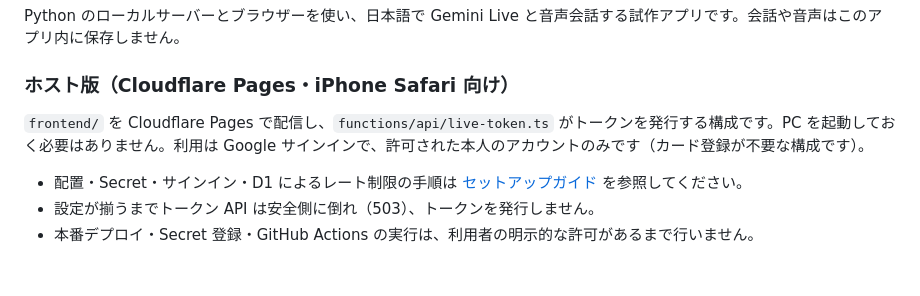
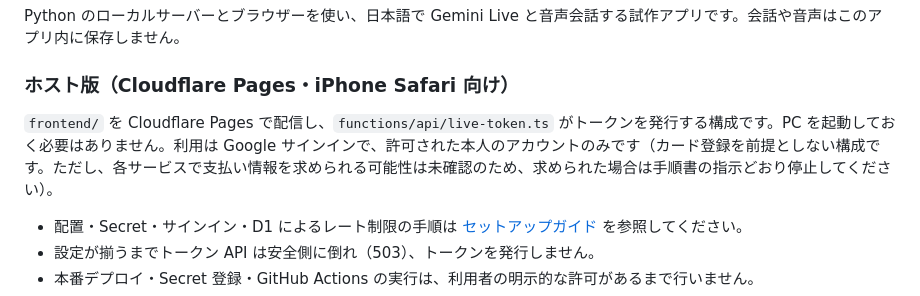
Before and after one commit to heripokutan-dot/ken, a Markdown page: README.md, the part around the change. Drawn GitHub-style; blank space fills up the shorter version.

Commit message:
docs: correct payment-detail wording in the Cloudflare setup guide
- Retitle section 2 without the "no payment method" claim; the Google
  Cloud billing requirement is unverified.
- Limit the Zero Trust statement to what the official Cloudflare One
  documentation says (payment details requested during onboarding,
  not charged on the free plan), and mark account-specific behaviour
  as unverified.
- Add a payment-details policy table: stop and report if any step
  asks for payment or card details; no card is to be registered.
- README no longer states that no card is needed; it says the
  requirement per service is unverified.

No code changes.

Co-Authored-By: Claude Haiku 5.5 <noreply@anthropic.com>
Claude-Session: https://claude.ai/code/session_01SSXGQJUTWyTysrgKLd7fR9

```diff
--- a/README.md
+++ b/README.md
@@ -6,7 +6,7 @@ Python のローカルサーバーとブラウザーを使い、日本語で Gem
 
 ### ホスト版（Cloudflare Pages・iPhone Safari 向け）
 
-`frontend/` を Cloudflare Pages で配信し、`functions/api/live-token.ts` がトークンを発行する構成です。PC を起動しておく必要はありません。利用は Google サインインで、許可された本人のアカウントのみです（カード登録が不要な構成です）。
+`frontend/` を Cloudflare Pages で配信し、`functions/api/live-token.ts` がトークンを発行する構成です。PC を起動しておく必要はありません。利用は Google サインインで、許可された本人のアカウントのみです（カード登録を前提としない構成です。ただし、各サービスで支払い情報を求められる可能性は未確認のため、求められた場合は手順書の指示どおり停止してください）。
 
 - 配置・Secret・サインイン・D1 によるレート制限の手順は [セットアップガイド](docs/superpowers/plans/2026-10-27-gemini-live-iphone-cloudflare-setup.md) を参照してください。
 - 設定が揃うまでトークン API は安全側に倒れ（503）、トークンを発行しません。
```
Also changed, not shown: 1 other file.
